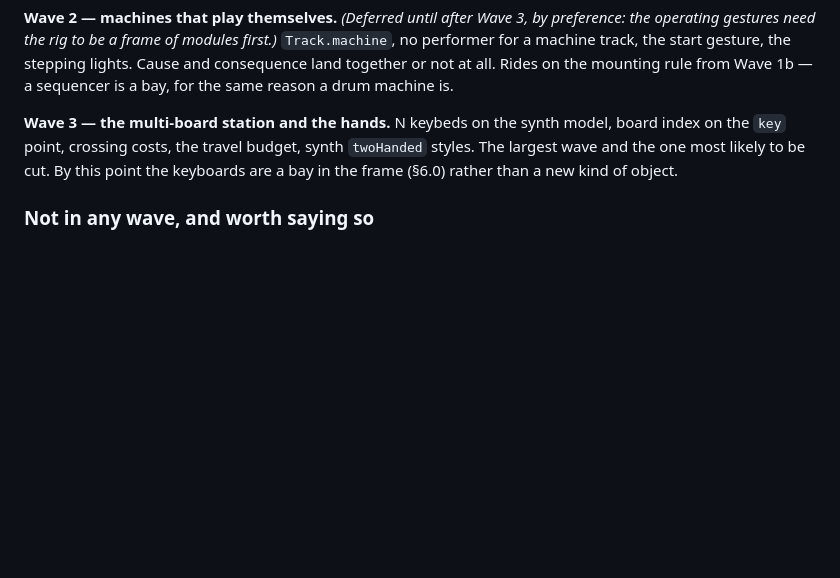
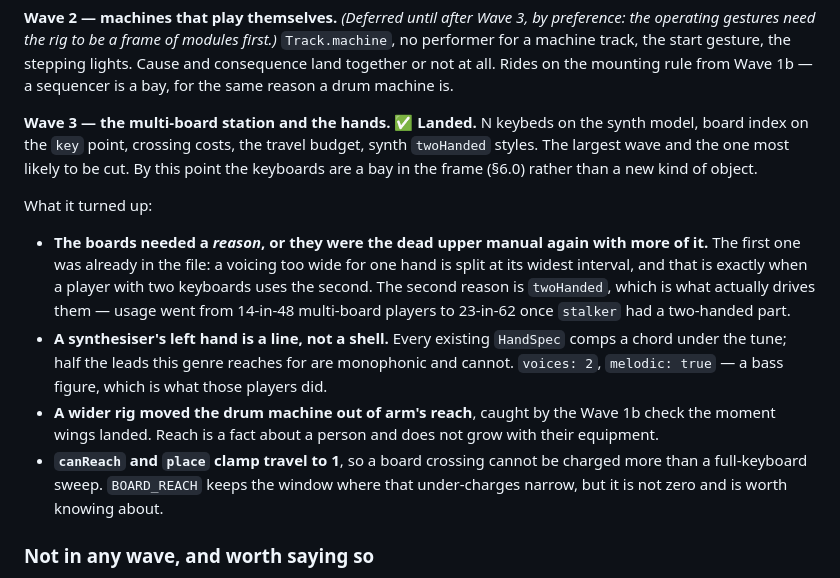
Before and after one commit to metuuu/midi-music-generator, a Markdown page: docs/backline-plan.md, the part around the change. GitHub-like rendering; blank space fills up the shorter version.

Commit message:
Record Wave 3

```diff
--- a/docs/backline-plan.md
+++ b/docs/backline-plan.md
@@ -566,10 +566,28 @@ preference: the operating gestures need the rig to be a frame of modules first.)
 lights. Cause and consequence land together or not at all. Rides on the mounting rule
 from Wave 1b — a sequencer is a bay, for the same reason a drum machine is.
 
-**Wave 3 — the multi-board station and the hands.**
+**Wave 3 — the multi-board station and the hands. ✅ Landed.**
 N keybeds on the synth model, board index on the `key` point, crossing costs, the travel
 budget, synth `twoHanded` styles. The largest wave and the one most likely to be cut. By
 this point the keyboards are a bay in the frame (§6.0) rather than a new kind of object.
+
+What it turned up:
+
+- **The boards needed a *reason*, or they were the dead upper manual again with more of
+  it.** The first one was already in the file: a voicing too wide for one hand is split
+  at its widest interval, and that is exactly when a player with two keyboards uses the
+  second. The second reason is `twoHanded`, which is what actually drives them — usage
+  went from 14-in-48 multi-board players to 23-in-62 once `stalker` had a two-handed
+  part.
+- **A synthesiser's left hand is a line, not a shell.** Every existing `HandSpec` comps a
+  chord under the tune; half the leads this genre reaches for are monophonic and cannot.
+  `voices: 2`, `melodic: true` — a bass figure, which is what those players did.
+- **A wider rig moved the drum machine out of arm's reach**, caught by the Wave 1b check
+  the moment wings landed. Reach is a fact about a person and does not grow with their
+  equipment.
+- **`canReach` and `place` clamp travel to 1**, so a board crossing cannot be charged
+  more than a full-keyboard sweep. `BOARD_REACH` keeps the window where that
+  under-charges narrow, but it is not zero and is worth knowing about.
 
 ### Not in any wave, and worth saying so
 
```
